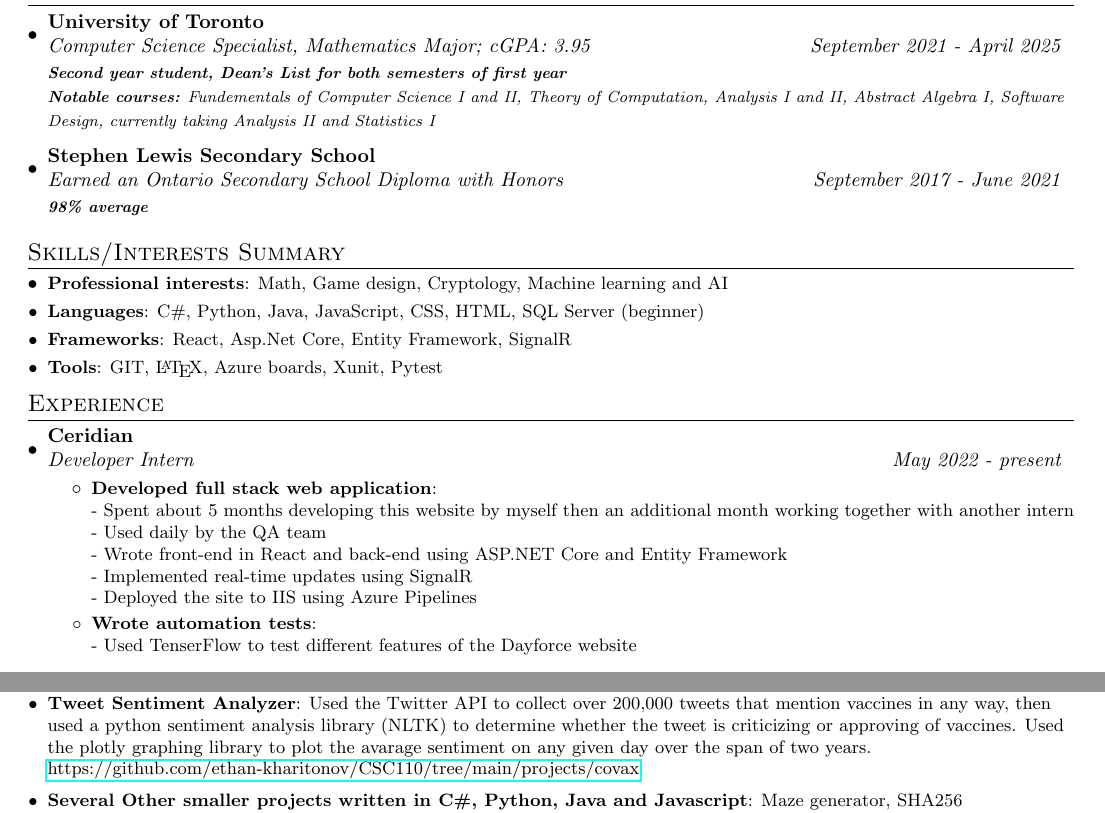
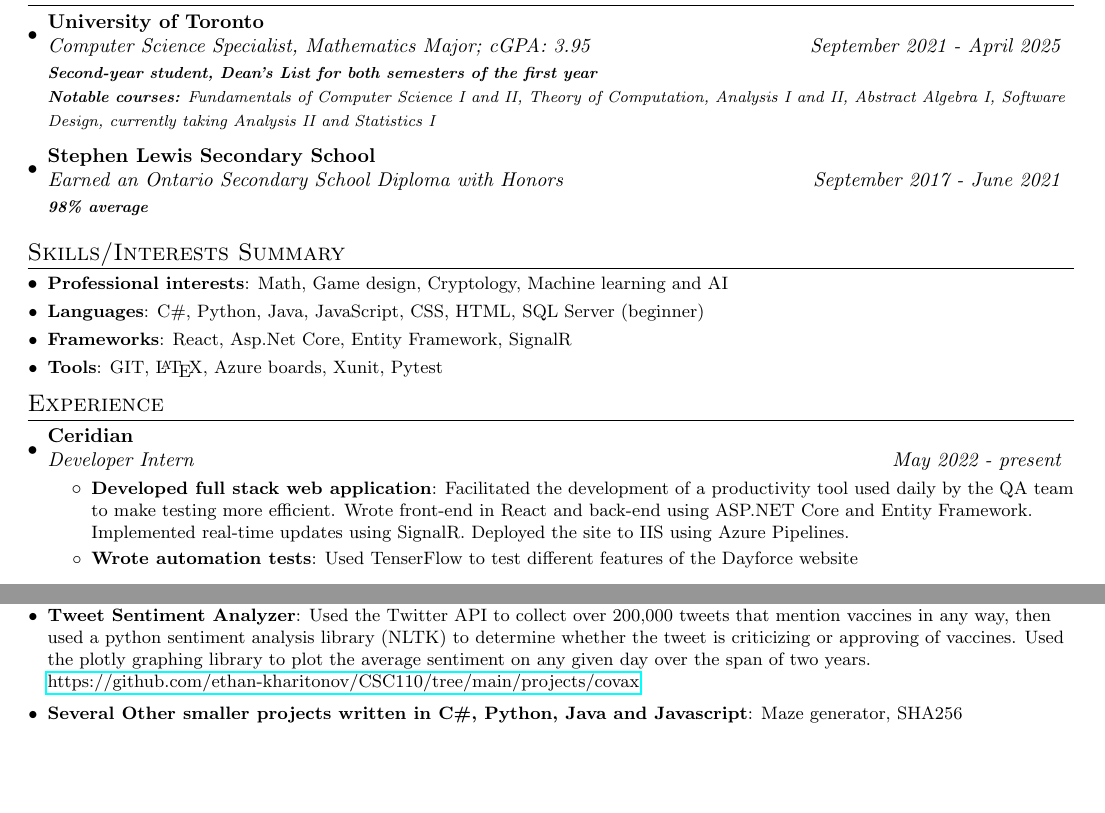
Before and after one commit to ethan-kharitonov/Resume, a LaTeX CV (Resume.tex): two parts of the page, joined at a grey line, cut so that both start at the same text, the shorter picture padded with empty space. Compiled offline with pdfLaTeX.

Commit message:
Made ceridian into one paragraph

```diff
--- a/Resume.tex
+++ b/Resume.tex
@@ -90,8 +90,8 @@
 	\resumeSubheading
 	{University of Toronto}{}
 	{Computer Science Specialist, Mathematics Major;  cGPA: 3.95}{September 2021 - April 2025}
-	{\scriptsize \textit{ \footnotesize{\newline{}\textbf{Second year student, Dean's List for both semesters of first year}}}}
-	{\scriptsize \textit{ \footnotesize{\newline{}\textbf{Notable courses:} Fundementals of Computer Science I and II, Theory of Computation, Analysis I and II, Abstract Algebra I, Software Design, currently taking Analysis II and Statistics I}}}
+	{\scriptsize \textit{ \footnotesize{\newline{}\textbf{Second-year student, Dean's List for both semesters of the first year}}}}
+	{\scriptsize \textit{ \footnotesize{\newline{}\textbf{Notable courses:} Fundamentals of Computer Science I and II, Theory of Computation, Analysis I and II, Abstract Algebra I, Software Design, currently taking Analysis II and Statistics I}}}
 	\resumeSubheading
 	{Stephen Lewis Secondary School}{}
 	{Earned an Ontario Secondary School Diploma with Honors }{September 2017 - June 2021}
@@ -114,9 +114,9 @@
 	{Developer Intern}{May 2022 - present}
 	\resumeItemListStart
 	\resumeItem{Developed full stack web application}
-	{\\- Spent about 5 months developing this website by myself then an additional month working together with another intern\\- Used daily by the QA team\\- Wrote front-end in React and back-end using ASP.NET Core and Entity Framework\\ - Implemented real-time updates using SignalR\\- Deployed the site to IIS using Azure Pipelines}
+	{Facilitated the development of a productivity tool used daily by the QA team to make testing more efficient. Wrote front-end in React and back-end using ASP.NET Core and Entity Framework. Implemented real-time updates using SignalR. Deployed the site to IIS using Azure Pipelines.}
 	\resumeItem{Wrote automation tests}
-	{\\- Used TenserFlow to test different features of the Dayforce website\\ ~~~~~~~~~~~~~~~~~~~~~~~~~~~~~~~~~~~~~~~~~~~~~~~~~~~~~~~~~~~~~~~~~~~~~~~~~~~~~~~~~~~~~~~~~~~~~~~~~~~~~~~~~~~~~~~~~~}
+	{Used TenserFlow to test different features of the Dayforce website\\ ~~~~~~~~~~~~~~~~~~~~~~~~~~~~~~~~~~~~~~~~~~~~~~~~~~~~~~~~~~~~~~~~~~~~~~~~~~~~~~~~~~~~~~~~~~~~~~~~~~~~~~~~~~~~~~~~~~}
 	\resumeItemListEnd
 	\vspace{-5pt}
 	\resumeSubheading
@@ -146,7 +146,7 @@
 	\resumeSubItem{2D Shooter Game}{A birds eye view tank shooter written using the C\# MonoGame framework. The objective is to set a high score by destroying enemy tanks. There are six types of enemy tanks each with unique properties such as speed, weapon type, movement style and esthetics. Players can purchase different types of power-ups and weapons. \href{https://github.com/ethan-kharitonov/ISU-ButTanksThisTime}{github.com/ethan-kharitonov/ISU-ButTanksThisTime}}
 	\vspace{2pt}
 	\resumeSubItem{Level Based Platformer Game:}{A puzzle platformer written using the C\# MonoGame framework. The game consists of levels where the player must reach the door on the other end of the map. They must collect the key and gems. The catch is that the player must input the movements of the character before executing them and watching them play out. \href{https://github.com/ethan-kharitonov/PASS4-Monogame}{github.com/ethan-kharitonov/PASS4-Monogame}}
-	\resumeSubItem{Tweet Sentiment Analyzer}{Used the Twitter API to collect over 200,000 tweets that mention vaccines in any way, then used a python sentiment analysis library (NLTK) to determine whether the tweet is criticizing or approving of vaccines. Used the plotly graphing library to plot the avarage sentiment on any given day over the span of two years.
+	\resumeSubItem{Tweet Sentiment Analyzer}{Used the Twitter API to collect over 200,000 tweets that mention vaccines in any way, then used a python sentiment analysis library (NLTK) to determine whether the tweet is criticizing or approving of vaccines. Used the plotly graphing library to plot the average sentiment on any given day over the span of two years.
 	\href{https://github.com/ethan-kharitonov/CSC110/tree/main/projects/covax}{https://github.com/ethan-kharitonov/CSC110/tree/main/projects/covax}}
 	\vspace{2pt}
 	\resumeSubItem{Several Other smaller projects written in C\#, Python, Java and Javascript}{Maze generator, SHA256 implementation and a simple graphing calculator.}
```
